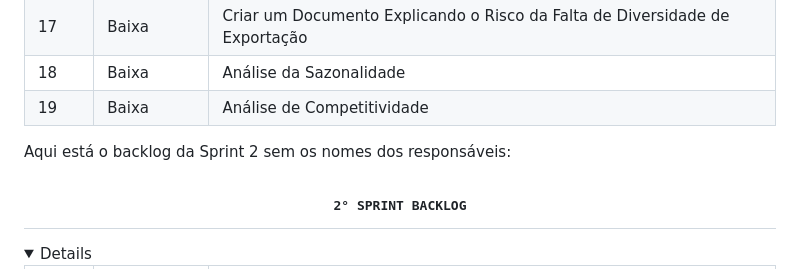
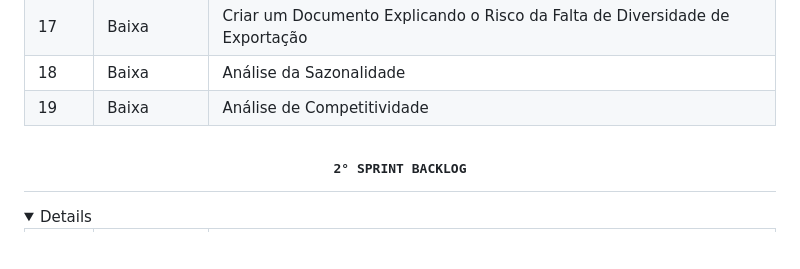
Before and after one commit to Templasan/DSM---Projeto-de-API-1-Semestre, a Markdown page: README.md, the part around one of its changes. GitHub-like rendering; folded sections open; blank space fills up the shorter version.

Commit message:
<docs #2> Preparação pro backlog

```diff
--- a/README.md
+++ b/README.md
@@ -489,7 +489,6 @@ O objetivo do nosso projeto é disponibilizar uma  ferramenta de consulta e aná
 
 </details>
 
-Aqui está o backlog da Sprint 2 sem os nomes dos responsáveis:
 
 <h2 align="center"><samp>2° SPRINT BACKLOG</samp></h2>
 
```
Also changed, not shown: other parts of README.md (+5 -0 lines).
